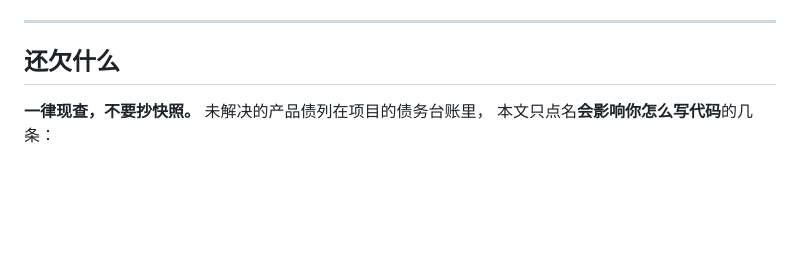
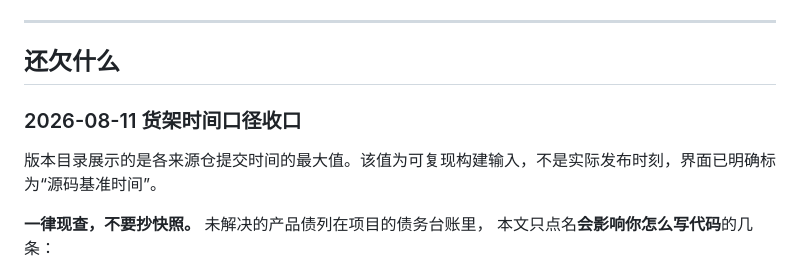
Before and after one commit to yoyooai/yos-core, a Markdown page: docs/progress.md, the part around the change. Drawn GitHub-style; blank space fills up the shorter version.

Commit message:
docs(dist): record the catalog time contract

```diff
--- a/docs/progress.md
+++ b/docs/progress.md
@@ -140,6 +140,10 @@
 
 ## 还欠什么
 
+### 2026-08-11 货架时间口径收口
+
+版本目录展示的是各来源仓提交时间的最大值。该值为可复现构建输入，不是实际发布时刻，界面已明确标为“源码基准时间”。
+
 **一律现查，不要抄快照。** 未解决的产品债列在项目的债务台账里，
 本文只点名**会影响你怎么写代码**的几条：
 
```
